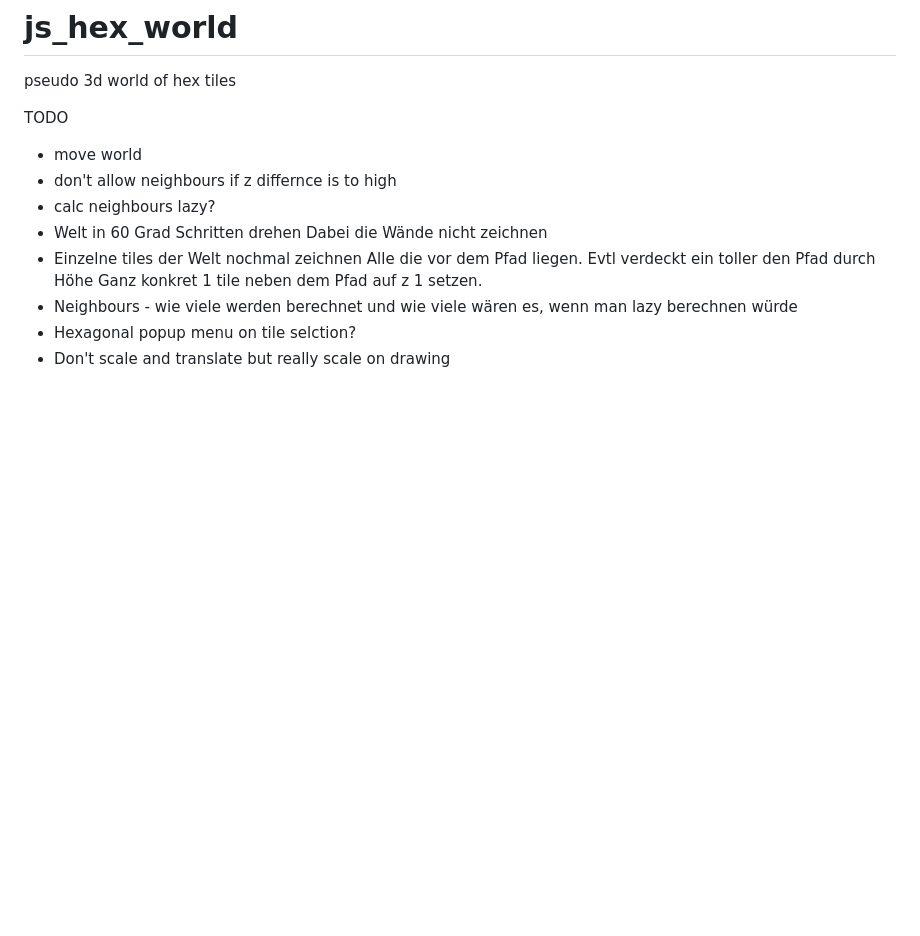
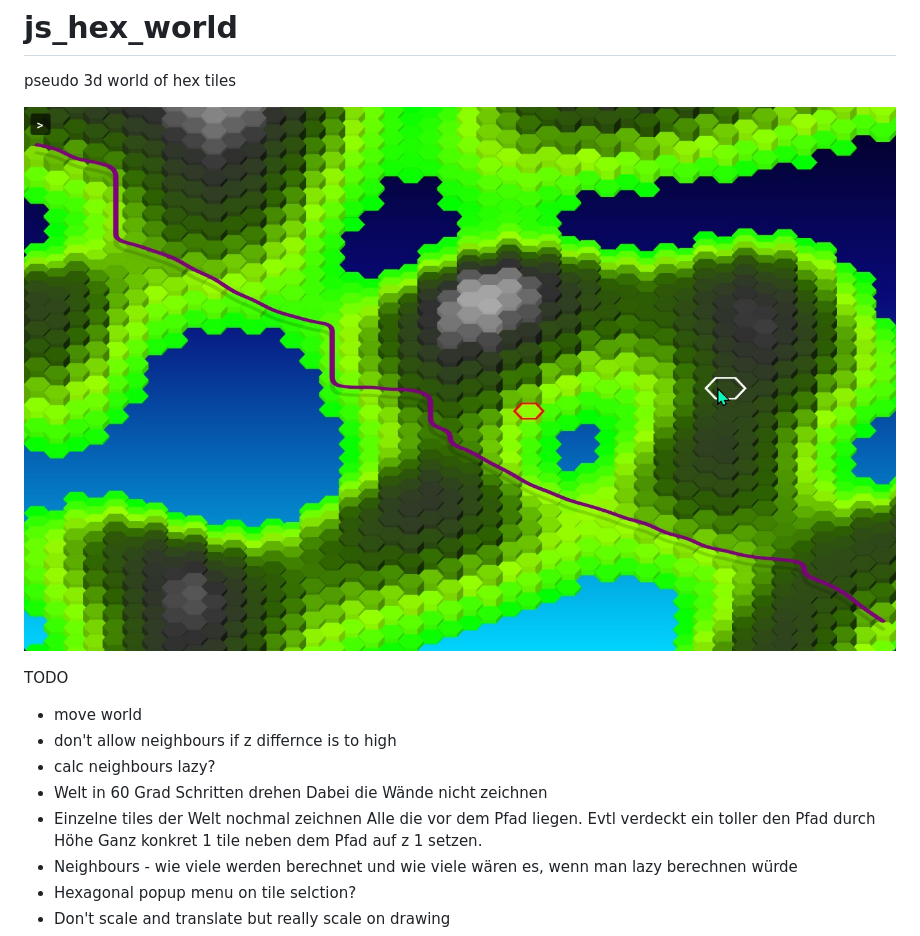
Before and after one commit to Christian-Adler/js_hex_world, a Markdown page: README.md, the part around the change. GitHub-like rendering; pictures changed too: preview.jpg (added); blank space fills up the shorter version.

Commit message:
add preview to README.md

```diff
--- a/README.md
+++ b/README.md
@@ -1,6 +1,8 @@
 # js_hex_world
 
 pseudo 3d world of hex tiles
+
+![Preview](https://github.com/Christian-Adler/js_hex_world/blob/main/preview.jpg?raw=true)
 
 TODO
 
```
